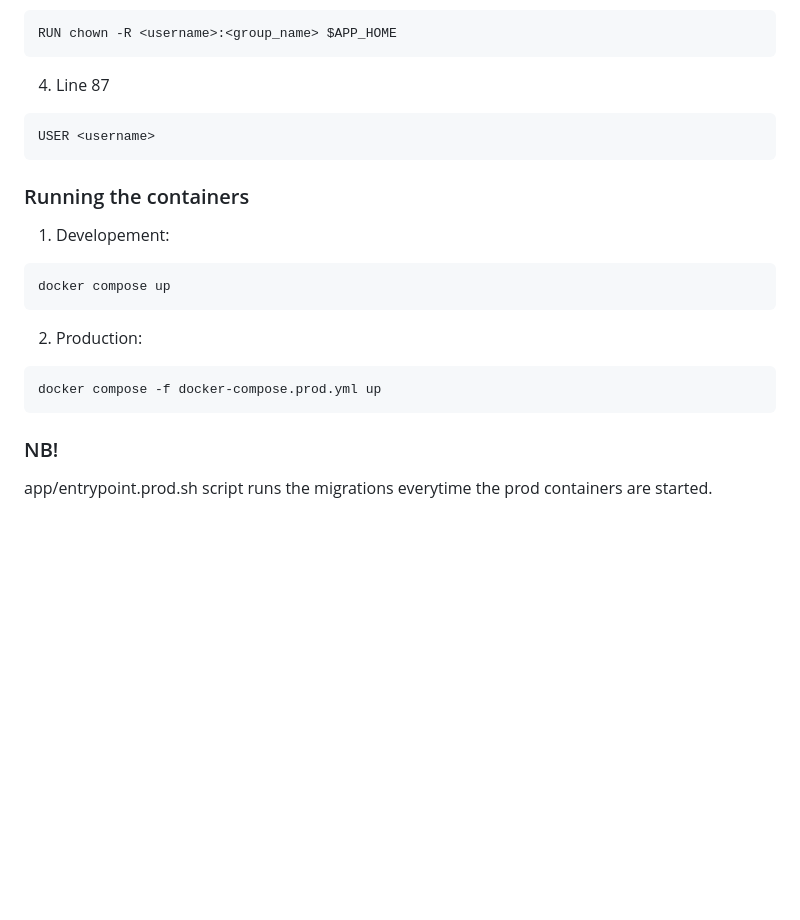
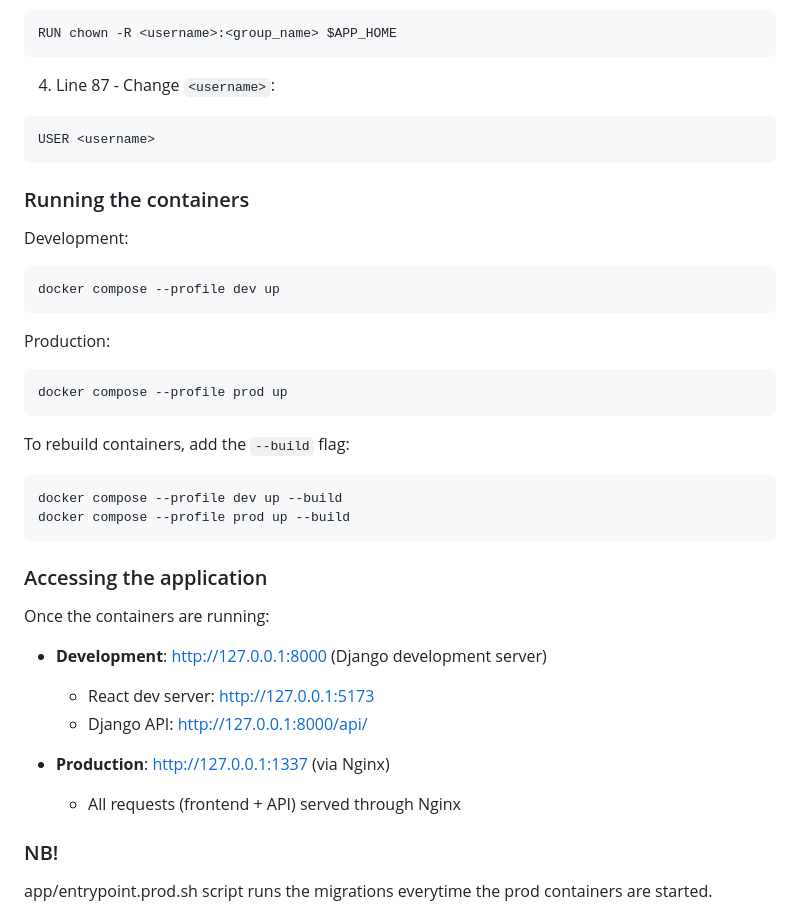
Before and after one commit to aisng/google-drive-audio-player, a Markdown page: README.md, the part around one of its changes. GitHub-like rendering; blank space fills up the shorter version.

````diff
--- a/README.md
+++ b/README.md
@@ -90,7 +64,7 @@ COPY --from=builder2 --chown=<username>:<group_name> /usr/src/app/dist/ ./static
 RUN chown -R <username>:<group_name> $APP_HOME
 ```
 
-4. Line 87
+4. Line 87 - Change `<username>`:
 
 ```bash
 USER <username>
@@ -98,17 +72,35 @@ USER <username>
 
 ### Running the containers
 
-1. Developement:
+Development:
 
 ```bash
-docker compose up
+docker compose --profile dev up
 ```
 
-2. Production:
+Production:
 
 ```bash
-docker compose -f docker-compose.prod.yml up
+docker compose --profile prod up
 ```
+
+To rebuild containers, add the `--build` flag:
+
+```bash
+docker compose --profile dev up --build
+docker compose --profile prod up --build
+```
+
+### Accessing the application
+
+Once the containers are running:
+
+- **Development**: http://127.0.0.1:8000 (Django development server)
+  - React dev server: http://127.0.0.1:5173
+  - Django API: http://127.0.0.1:8000/api/
+
+- **Production**: http://127.0.0.1:1337 (via Nginx)
+  - All requests (frontend + API) served through Nginx
 
 ### NB!
 
````
Also changed, not shown: other parts of README.md (+21 -47 lines).
